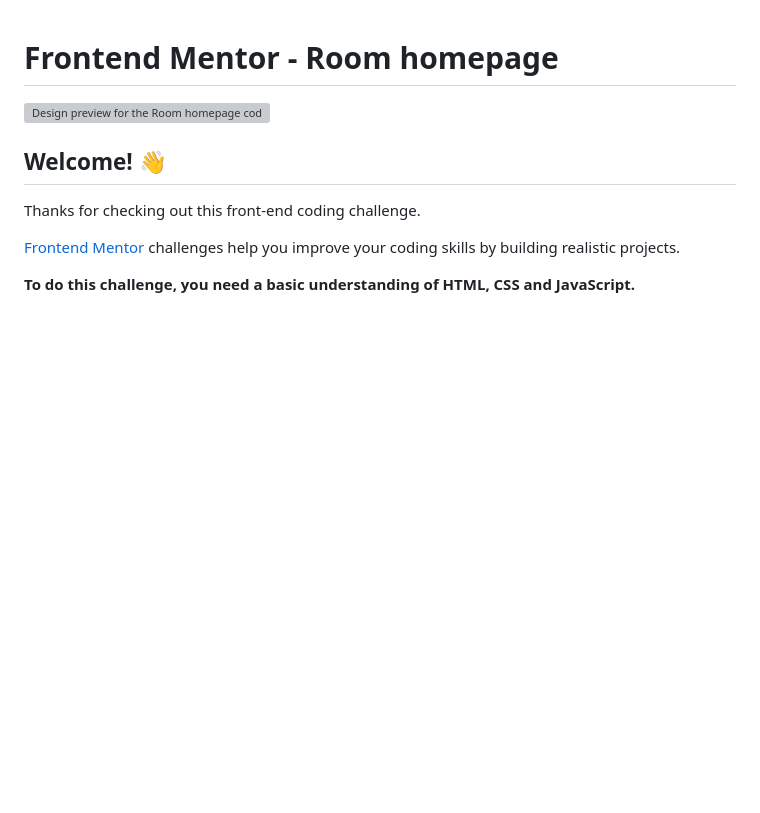
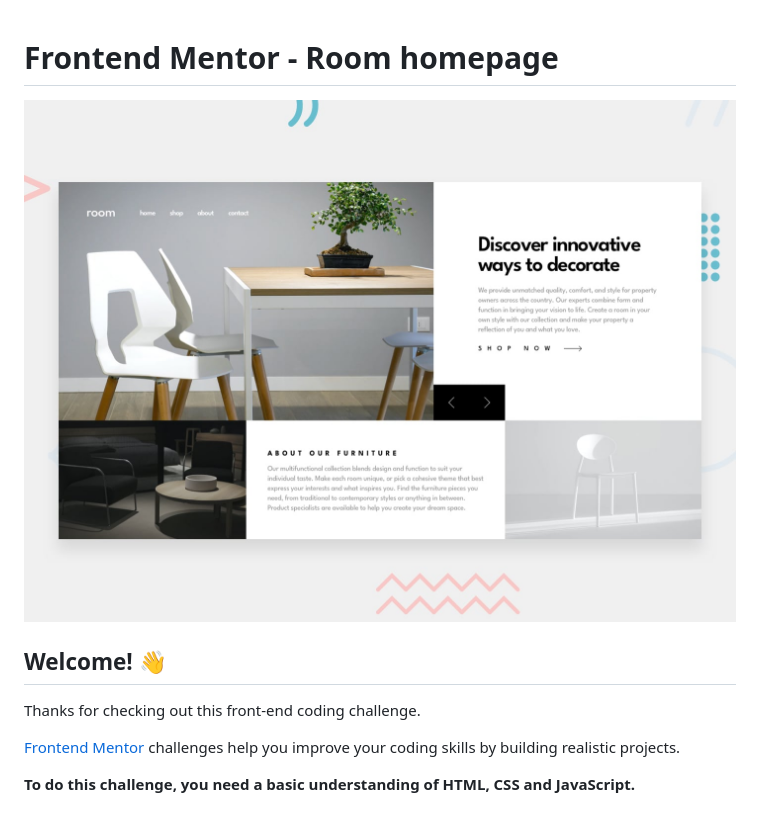
Before and after one commit to arisdwii/frontendmentor-room-homepage, a Markdown page: README.md, the part around the change. GitHub-like rendering; blank space fills up the shorter version; grey boxes are pictures that could not be loaded.

```diff
--- a/README.md
+++ b/README.md
@@ -1,6 +1,6 @@
 # Frontend Mentor - Room homepage
 
-![Design preview for the Room homepage coding challenge](.design/preview.jpg)
+![Design preview for the Room homepage coding challenge](./design/preview.jpg)
 
 ## Welcome! 👋
 
```
